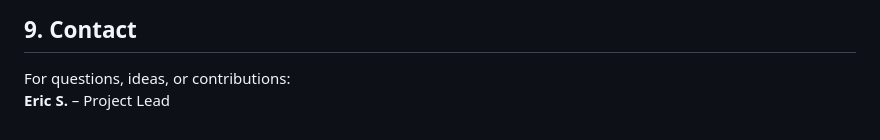
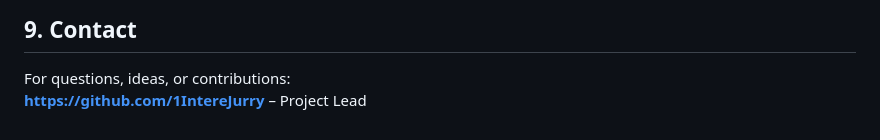
Before and after one commit to 1IntereJurry/GOGE, a Markdown page: PROJECT_DETAILS.md, the part around the change. Drawn GitHub-style.

```diff
--- a/PROJECT_DETAILS.md
+++ b/PROJECT_DETAILS.md
@@ -167,4 +167,4 @@ Adds replayability and unpredictability.
 ## 9. Contact
 
 For questions, ideas, or contributions:
-**Eric S.** – Project Lead
+**https://github.com/1IntereJurry** – Project Lead
```
